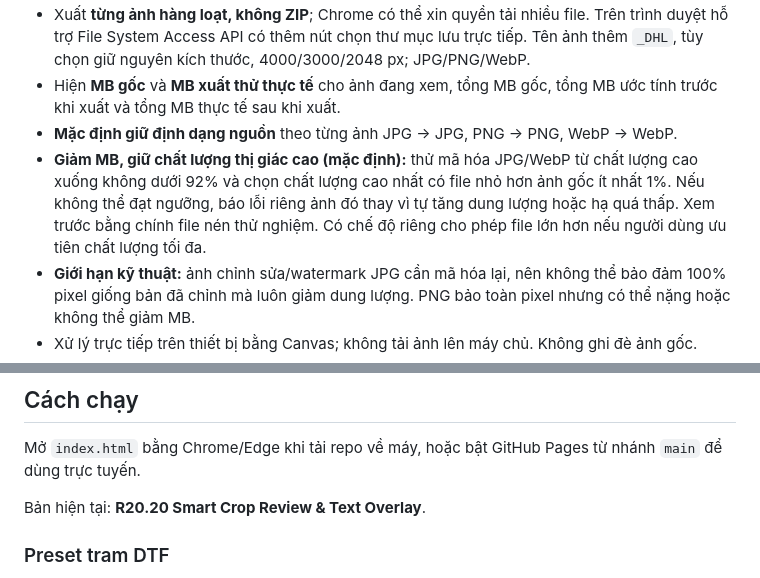
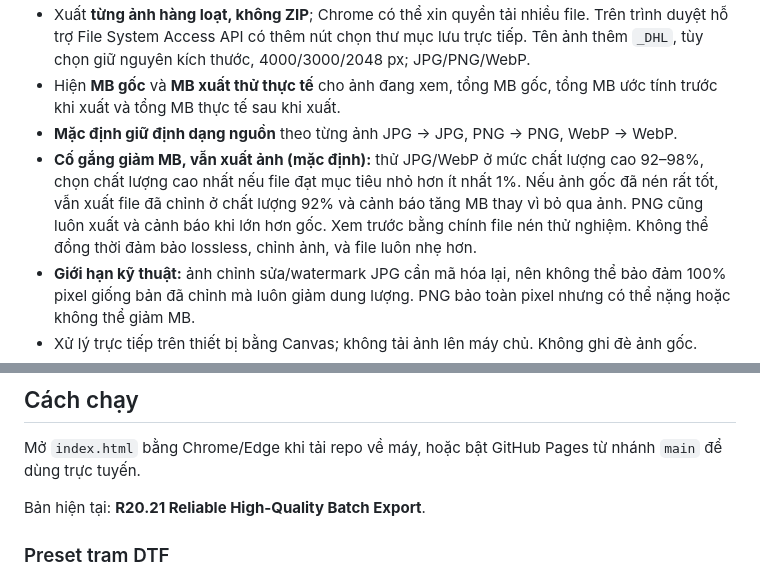
Before and after one commit to dinhloi116-hue/image-studio, a Markdown page: README.md, 2 parts joined by grey strips. Rendered like a GitHub page.

Commit message:
docs(image): R20.21 always-export policy for already-compressed low-MB Android images

```diff
--- a/README.md
+++ b/README.md
@@ -25,7 +25,7 @@ Công cụ xử lý ảnh chạy trực tiếp trên trình duyệt, không cầ
 - Xuất **từng ảnh hàng loạt, không ZIP**; Chrome có thể xin quyền tải nhiều file. Trên trình duyệt hỗ trợ File System Access API có thêm nút chọn thư mục lưu trực tiếp. Tên ảnh thêm `_DHL`, tùy chọn giữ nguyên kích thước, 4000/3000/2048 px; JPG/PNG/WebP.
 - Hiện **MB gốc** và **MB xuất thử thực tế** cho ảnh đang xem, tổng MB gốc, tổng MB ước tính trước khi xuất và tổng MB thực tế sau khi xuất.
 - **Mặc định giữ định dạng nguồn** theo từng ảnh JPG → JPG, PNG → PNG, WebP → WebP.
-- **Giảm MB, giữ chất lượng thị giác cao (mặc định):** thử mã hóa JPG/WebP từ chất lượng cao xuống không dưới 92% và chọn chất lượng cao nhất có file nhỏ hơn ảnh gốc ít nhất 1%. Nếu không thể đạt ngưỡng, báo lỗi riêng ảnh đó thay vì tự tăng dung lượng hoặc hạ quá thấp. Xem trước bằng chính file nén thử nghiệm. Có chế độ riêng cho phép file lớn hơn nếu người dùng ưu tiên chất lượng tối đa.
+- **Cố gắng giảm MB, vẫn xuất ảnh (mặc định):** thử JPG/WebP ở mức chất lượng cao 92–98%, chọn chất lượng cao nhất nếu file đạt mục tiêu nhỏ hơn ít nhất 1%. Nếu ảnh gốc đã nén rất tốt, vẫn xuất file đã chỉnh ở chất lượng 92% và cảnh báo tăng MB thay vì bỏ qua ảnh. PNG cũng luôn xuất và cảnh báo khi lớn hơn gốc. Xem trước bằng chính file nén thử nghiệm. Không thể đồng thời đảm bảo lossless, chỉnh ảnh, và file luôn nhẹ hơn.
 - **Giới hạn kỹ thuật:** ảnh chỉnh sửa/watermark JPG cần mã hóa lại, nên không thể bảo đảm 100% pixel giống bản đã chỉnh mà luôn giảm dung lượng. PNG bảo toàn pixel nhưng có thể nặng hoặc không thể giảm MB.
 - Xử lý trực tiếp trên thiết bị bằng Canvas; không tải ảnh lên máy chủ. Không ghi đè ảnh gốc.
 - Phiên bản Chrome offline nằm trong `chrome-extension/batch-editor.html` và `batch-editor.js`, build-local-extension tự đồng bộ từ `batch-editor/`.
@@ -65,7 +65,7 @@ Công cụ xử lý ảnh chạy trực tiếp trên trình duyệt, không cầ
 
 Mở `index.html` bằng Chrome/Edge khi tải repo về máy, hoặc bật GitHub Pages từ nhánh `main` để dùng trực tuyến.
 
-Bản hiện tại: **R20.20 Smart Crop Review & Text Overlay**.
+Bản hiện tại: **R20.21 Reliable High-Quality Batch Export**.
 
 ### Preset tram DTF
 
```
